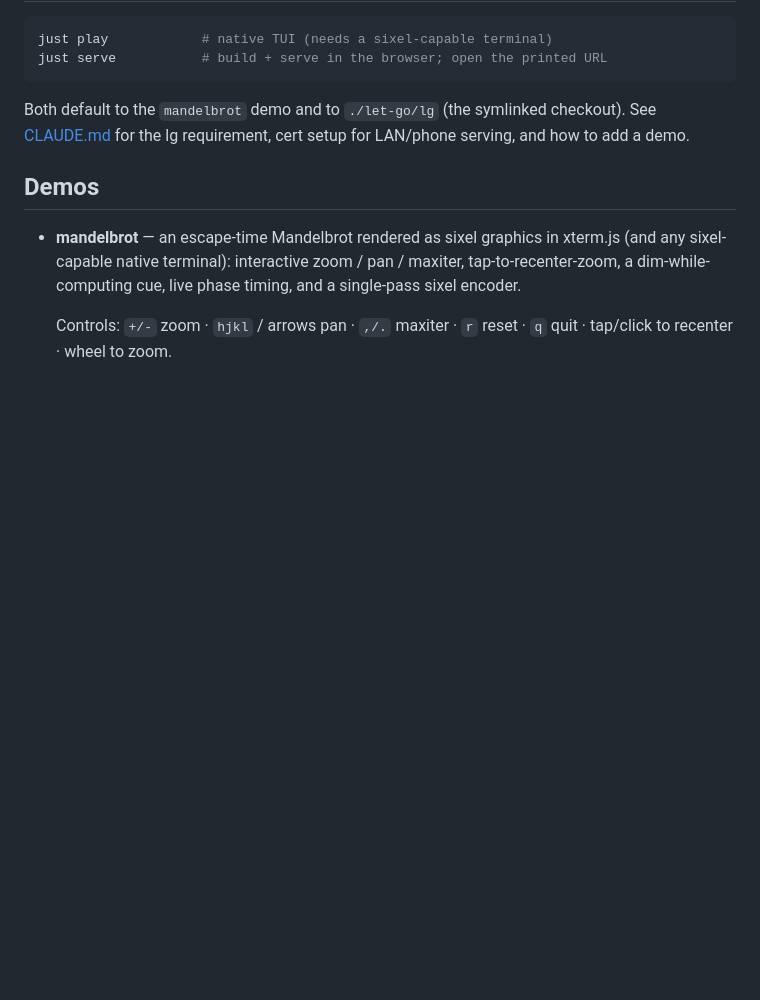
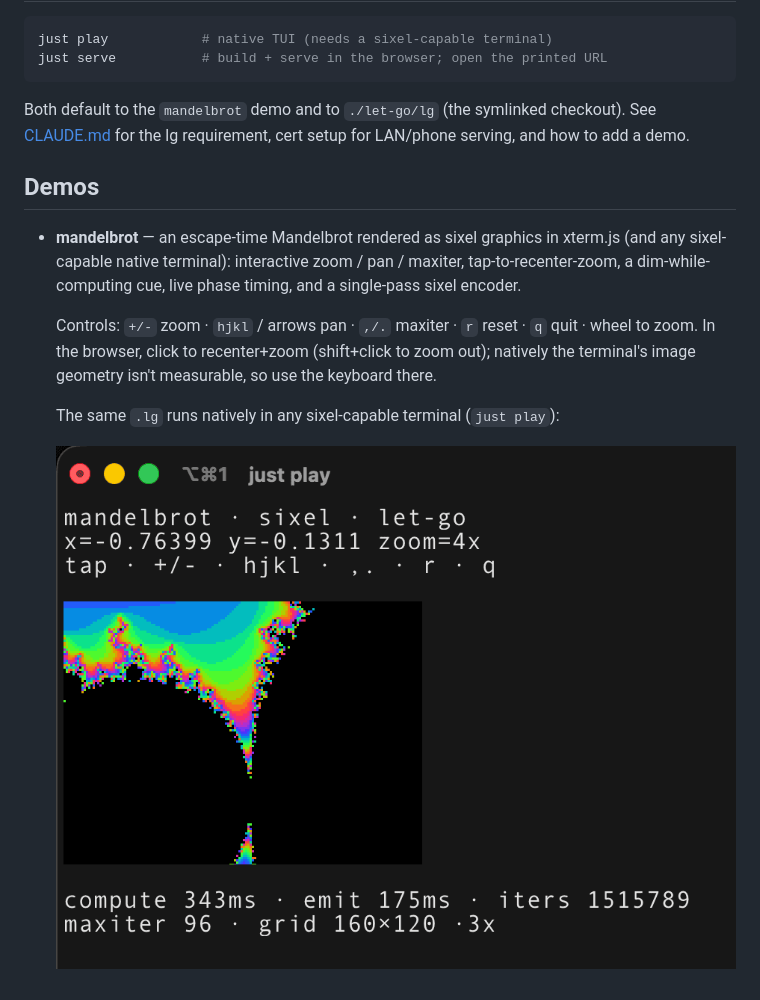
Before and after one commit to mparrett/let-go-lab, a Markdown page: README.md, the part around one of its changes. Rendered like a GitHub page; pictures changed too: docs/img/mandelbrot-native-zoom.png (added); blank space fills up the shorter version.

```diff
--- a/README.md
+++ b/README.md
@@ -22,4 +24,10 @@ LAN/phone serving, and how to add a demo.
   and a single-pass sixel encoder.
 
   Controls: `+/-` zoom · `hjkl` / arrows pan · `,/.` maxiter · `r` reset ·
-  `q` quit · tap/click to recenter · wheel to zoom.
+  `q` quit · wheel to zoom. In the browser, click to recenter+zoom (shift+click
+  to zoom out); natively the terminal's image geometry isn't measurable, so use
+  the keyboard there.
+
+  The same `.lg` runs natively in any sixel-capable terminal (`just play`):
+
+  ![Mandelbrot demo zoomed in, running natively in iTerm2](docs/img/mandelbrot-native-zoom.png)
```
Also changed, not shown: other parts of README.md (+2 -0 lines), docs/img/mandelbrot-browser.png (added), 2 other files.
